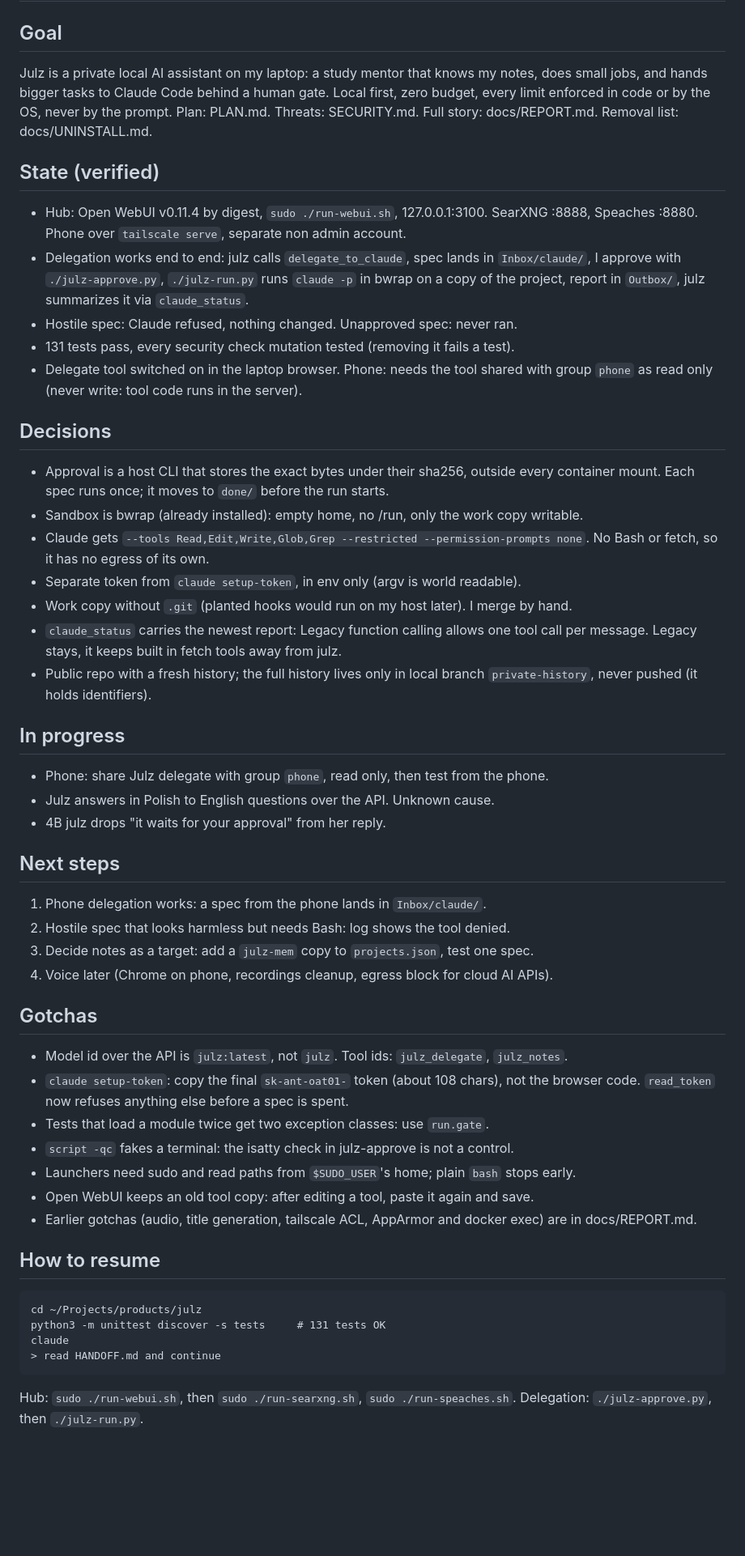
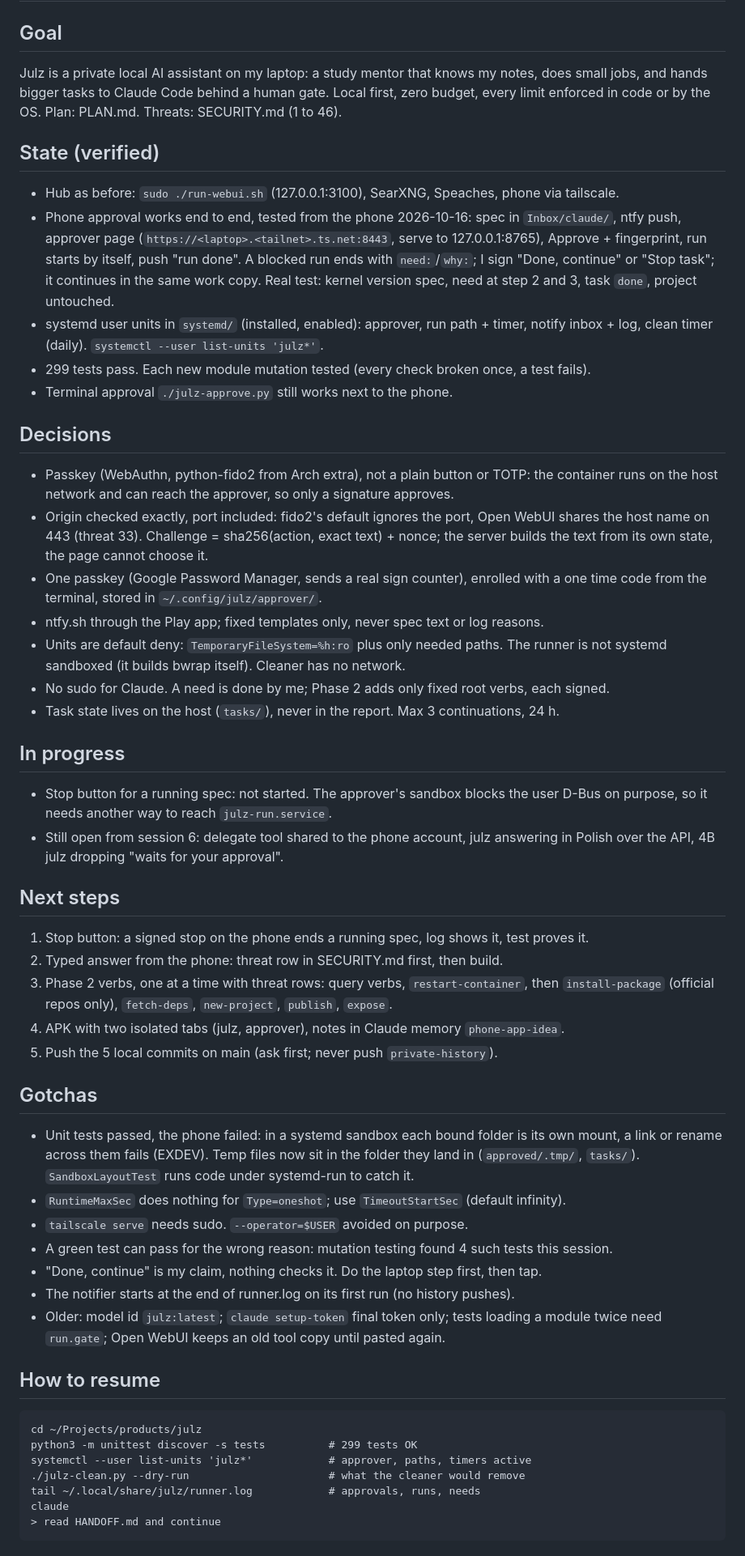
Before and after one commit to lounesart/julz, a Markdown page: HANDOFF.md, the part around one of its changes. Shown at 81% size. Drawn GitHub-style; blank space fills up the shorter version.

Commit message:
Handoff for session 7: phone approval, continuation runs, cleaner

```diff
--- a/HANDOFF.md
+++ b/HANDOFF.md
@@ -2,60 +2,66 @@
 
 ## Goal
 Julz is a private local AI assistant on my laptop: a study mentor that knows my notes, does
-small jobs, and hands bigger tasks to Claude Code behind a human gate. Local first, zero
-budget, every limit enforced in code or by the OS, never by the prompt. Plan: PLAN.md.
-Threats: SECURITY.md. Full story: docs/REPORT.md. Removal list: docs/UNINSTALL.md.
+small jobs, and hands bigger tasks to Claude Code behind a human gate. Local first, zero budget,
+every limit enforced in code or by the OS. Plan: PLAN.md. Threats: SECURITY.md (1 to 46).
 
 ## State (verified)
-- Hub: Open WebUI v0.11.4 by digest, `sudo ./run-webui.sh`, 127.0.0.1:3100. SearXNG :8888,
-  Speaches :8880. Phone over `tailscale serve`, separate non admin account.
-- Delegation works end to end: julz calls `delegate_to_claude`, spec lands in
-  `Inbox/claude/`, I approve with `./julz-approve.py`, `./julz-run.py` runs `claude -p` in
-  bwrap on a copy of the project, report in `Outbox/`, julz summarizes it via `claude_status`.
-- Hostile spec: Claude refused, nothing changed. Unapproved spec: never ran.
-- 131 tests pass, every security check mutation tested (removing it fails a test).
-- Delegate tool switched on in the laptop browser. Phone: needs the tool shared with group
-  `phone` as read only (never write: tool code runs in the server).
+- Hub as before: `sudo ./run-webui.sh` (127.0.0.1:3100), SearXNG, Speaches, phone via tailscale.
+- Phone approval works end to end, tested from the phone 2026-10-16: spec in `Inbox/claude/`,
+  ntfy push, approver page (`https://<laptop>.<tailnet>.ts.net:8443`, serve to 127.0.0.1:8765),
+  Approve + fingerprint, run starts by itself, push "run done". A blocked run ends with
+  `need:`/`why:`; I sign "Done, continue" or "Stop task"; it continues in the same work copy.
+  Real test: kernel version spec, need at step 2 and 3, task `done`, project untouched.
+- systemd user units in `systemd/` (installed, enabled): approver, run path + timer, notify
+  inbox + log, clean timer (daily). `systemctl --user list-units 'julz*'`.
+- 299 tests pass. Each new module mutation tested (every check broken once, a test fails).
+- Terminal approval `./julz-approve.py` still works next to the phone.
 
 ## Decisions
-- Approval is a host CLI that stores the exact bytes under their sha256, outside every
-  container mount. Each spec runs once; it moves to `done/` before the run starts.
-- Sandbox is bwrap (already installed): empty home, no /run, only the work copy writable.
-- Claude gets `--tools Read,Edit,Write,Glob,Grep --restricted --permission-prompts none`.
-  No Bash or fetch, so it has no egress of its own.
-- Separate token from `claude setup-token`, in env only (argv is world readable).
-- Work copy without `.git` (planted hooks would run on my host later). I merge by hand.
-- `claude_status` carries the newest report: Legacy function calling allows one tool call
-  per message. Legacy stays, it keeps built in fetch tools away from julz.
-- Public repo with a fresh history; the full history lives only in local branch
-  `private-history`, never pushed (it holds identifiers).
+- Passkey (WebAuthn, python-fido2 from Arch extra), not a plain button or TOTP: the container
+  runs on the host network and can reach the approver, so only a signature approves.
+- Origin checked exactly, port included: fido2's default ignores the port, Open WebUI shares
+  the host name on 443 (threat 33). Challenge = sha256(action, exact text) + nonce; the server
+  builds the text from its own state, the page cannot choose it.
+- One passkey (Google Password Manager, sends a real sign counter), enrolled with a one time
+  code from the terminal, stored in `~/.config/julz/approver/`.
+- ntfy.sh through the Play app; fixed templates only, never spec text or log reasons.
+- Units are default deny: `TemporaryFileSystem=%h:ro` plus only needed paths. The runner is not
+  systemd sandboxed (it builds bwrap itself). Cleaner has no network.
+- No sudo for Claude. A need is done by me; Phase 2 adds only fixed root verbs, each signed.
+- Task state lives on the host (`tasks/`), never in the report. Max 3 continuations, 24 h.
 
 ## In progress
-- Phone: share Julz delegate with group `phone`, read only, then test from the phone.
-- Julz answers in Polish to English questions over the API. Unknown cause.
-- 4B julz drops "it waits for your approval" from her reply.
+- Stop button for a running spec: not started. The approver's sandbox blocks the user D-Bus
+  on purpose, so it needs another way to reach `julz-run.service`.
+- Still open from session 6: delegate tool shared to the phone account, julz answering in
+  Polish over the API, 4B julz dropping "waits for your approval".
 
 ## Next steps
-1. Phone delegation works: a spec from the phone lands in `Inbox/claude/`.
-2. Hostile spec that looks harmless but needs Bash: log shows the tool denied.
-3. Decide notes as a target: add a `julz-mem` copy to `projects.json`, test one spec.
-4. Voice later (Chrome on phone, recordings cleanup, egress block for cloud AI APIs).
+1. Stop button: a signed stop on the phone ends a running spec, log shows it, test proves it.
+2. Typed answer from the phone: threat row in SECURITY.md first, then build.
+3. Phase 2 verbs, one at a time with threat rows: query verbs, `restart-container`, then
+   `install-package` (official repos only), `fetch-deps`, `new-project`, `publish`, `expose`.
+4. APK with two isolated tabs (julz, approver), notes in Claude memory `phone-app-idea`.
+5. Push the 5 local commits on main (ask first; never push `private-history`).
 
 ## Gotchas
-- Model id over the API is `julz:latest`, not `julz`. Tool ids: `julz_delegate`, `julz_notes`.
-- `claude setup-token`: copy the final `sk-ant-oat01-` token (about 108 chars), not the
-  browser code. `read_token` now refuses anything else before a spec is spent.
-- Tests that load a module twice get two exception classes: use `run.gate`.
-- `script -qc` fakes a terminal: the isatty check in julz-approve is not a control.
-- Launchers need sudo and read paths from `$SUDO_USER`'s home; plain `bash` stops early.
-- Open WebUI keeps an old tool copy: after editing a tool, paste it again and save.
-- Earlier gotchas (audio, title generation, tailscale ACL, AppArmor and docker exec) are in
-  docs/REPORT.md.
+- Unit tests passed, the phone failed: in a systemd sandbox each bound folder is its own mount,
+  a link or rename across them fails (EXDEV). Temp files now sit in the folder they land in
+  (`approved/.tmp/`, `tasks/`). `SandboxLayoutTest` runs code under systemd-run to catch it.
+- `RuntimeMaxSec` does nothing for `Type=oneshot`; use `TimeoutStartSec` (default infinity).
+- `tailscale serve` needs sudo. `--operator=$USER` avoided on purpose.
+- A green test can pass for the wrong reason: mutation testing found 4 such tests this session.
+- "Done, continue" is my claim, nothing checks it. Do the laptop step first, then tap.
+- The notifier starts at the end of runner.log on its first run (no history pushes).
+- Older: model id `julz:latest`; `claude setup-token` final token only; tests loading a module
+  twice need `run.gate`; Open WebUI keeps an old tool copy until pasted again.
 
 ## How to resume
     cd ~/Projects/products/julz
-    python3 -m unittest discover -s tests     # 131 tests OK
+    python3 -m unittest discover -s tests          # 299 tests OK
+    systemctl --user list-units 'julz*'            # approver, paths, timers active
+    ./julz-clean.py --dry-run                      # what the cleaner would remove
+    tail ~/.local/share/julz/runner.log            # approvals, runs, needs
     claude
     > read HANDOFF.md and continue
-Hub: `sudo ./run-webui.sh`, then `sudo ./run-searxng.sh`, `sudo ./run-speaches.sh`.
-Delegation: `./julz-approve.py`, then `./julz-run.py`.
```
Also changed, not shown: other parts of HANDOFF.md (+1 -1 lines).
